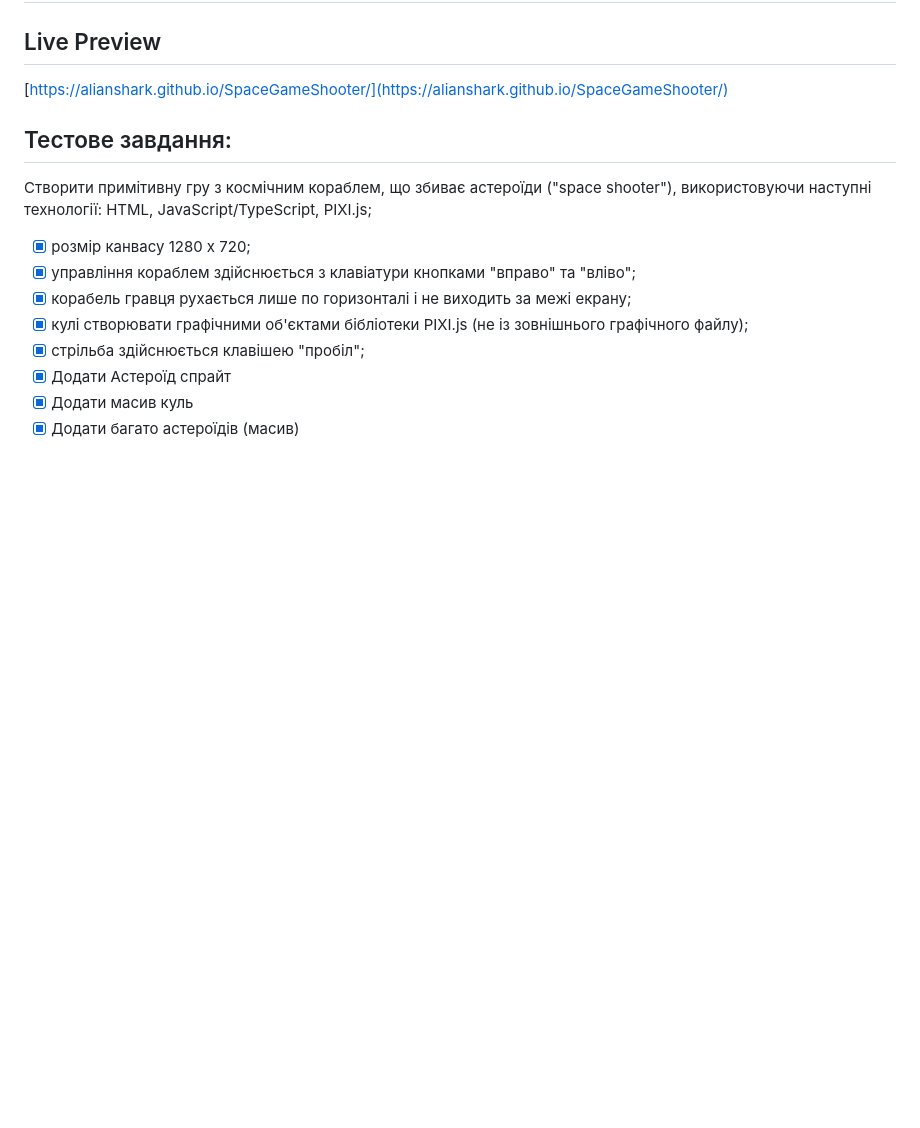
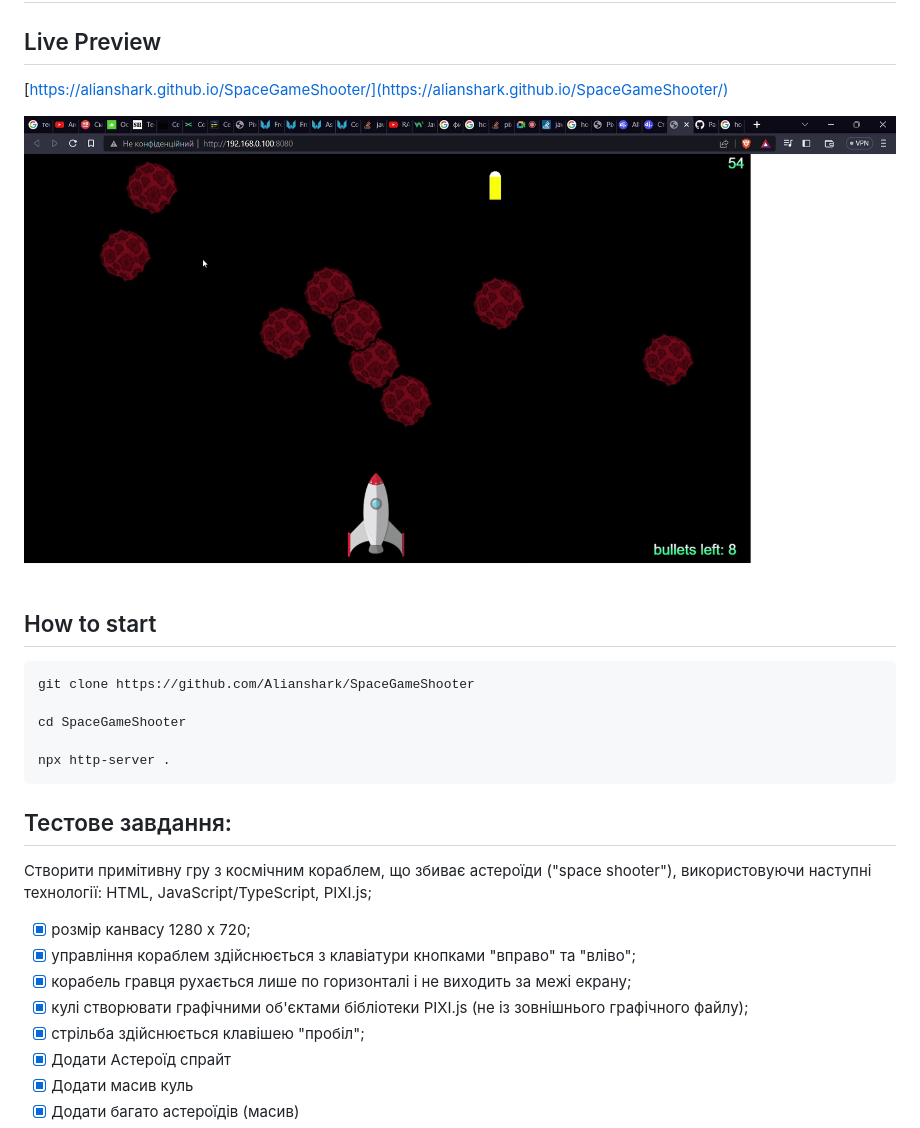
Before and after one commit to Alianshark/MyFirstTestTask, a Markdown page: README.md, the part around the change. Drawn GitHub-style; pictures changed too: readme-img/demo.gif (added); blank space fills up the shorter version.

Commit message:
modify readme: add demo.gif

````diff
--- a/README.md
+++ b/README.md
@@ -3,6 +3,19 @@
 ## Live Preview
 
 [https://alianshark.github.io/SpaceGameShooter/](https://alianshark.github.io/SpaceGameShooter/)
+
+![Demo](/readme-img/demo.gif)
+
+## How to start
+
+```
+git clone https://github.com/Alianshark/SpaceGameShooter
+
+cd SpaceGameShooter
+
+npx http-server .
+```
+
 
 ## Тестове завдання:
 Cтворити примітивну гру з космічним кораблем, що збиває астероїди ("space shooter"), використовуючи наступні технології: HTML, JavaScript/TypeScript, PIXI.js;
````
